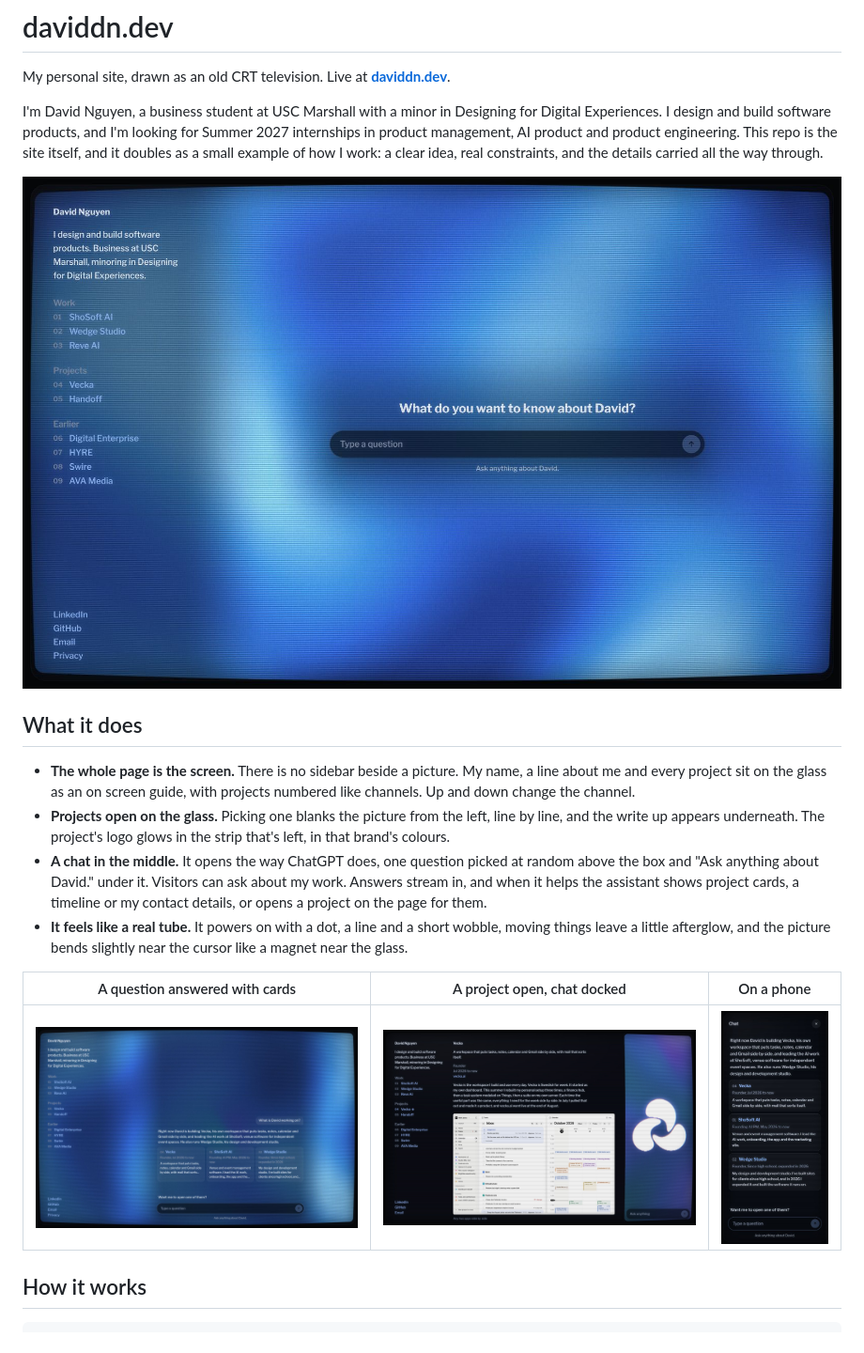
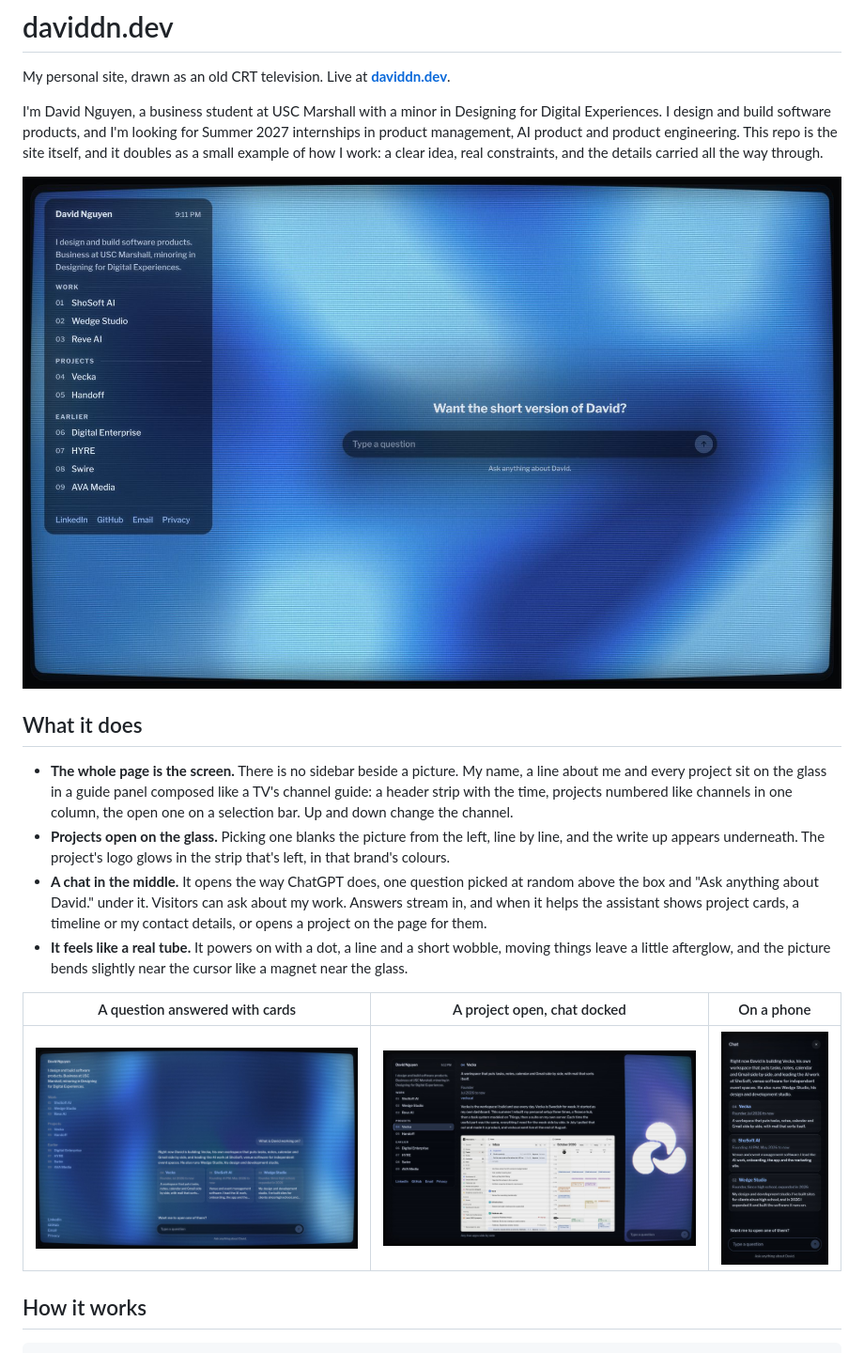
Before and after one commit to daviddn06/daviddnSite, a Markdown page: README.md, the part around the change. Shown: that part at 94% size. GitHub-like rendering; pictures changed too: docs/screens/01-empty-dark.jpg, docs/screens/07-docked-bar.jpg.

```diff
--- a/README.md
+++ b/README.md
@@ -8,7 +8,7 @@ I'm David Nguyen, a business student at USC Marshall with a minor in Designing f
 
 ## What it does
 
-- **The whole page is the screen.** There is no sidebar beside a picture. My name, a line about me and every project sit on the glass as an on screen guide, with projects numbered like channels. Up and down change the channel.
+- **The whole page is the screen.** There is no sidebar beside a picture. My name, a line about me and every project sit on the glass in a guide panel composed like a TV's channel guide: a header strip with the time, projects numbered like channels in one column, the open one on a selection bar. Up and down change the channel.
 - **Projects open on the glass.** Picking one blanks the picture from the left, line by line, and the write up appears underneath. The project's logo glows in the strip that's left, in that brand's colours.
 - **A chat in the middle.** It opens the way ChatGPT does, one question picked at random above the box and "Ask anything about David." under it. Visitors can ask about my work. Answers stream in, and when it helps the assistant shows project cards, a timeline or my contact details, or opens a project on the page for them.
 - **It feels like a real tube.** It powers on with a dot, a line and a short wobble, moving things leave a little afterglow, and the picture bends slightly near the cursor like a magnet near the glass.
```
Also changed, not shown: docs/screens/01-empty-light.jpg, 3 other files.
